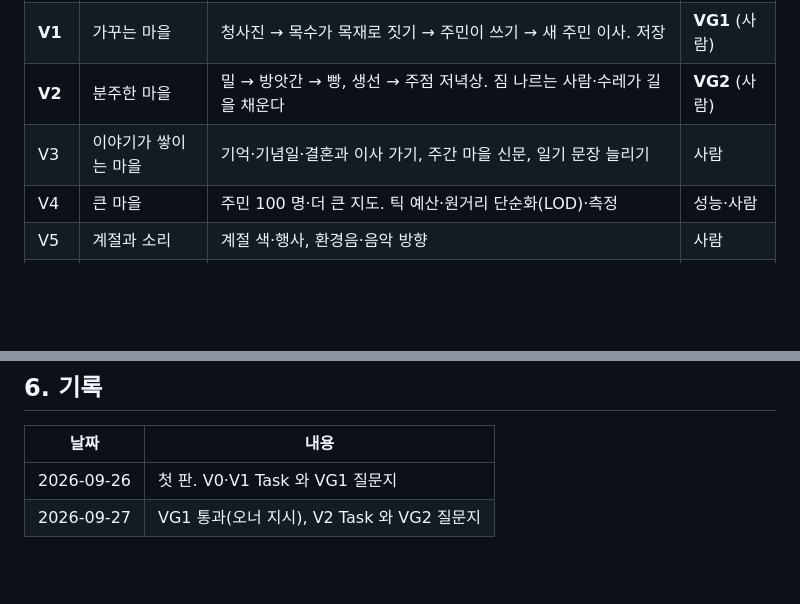
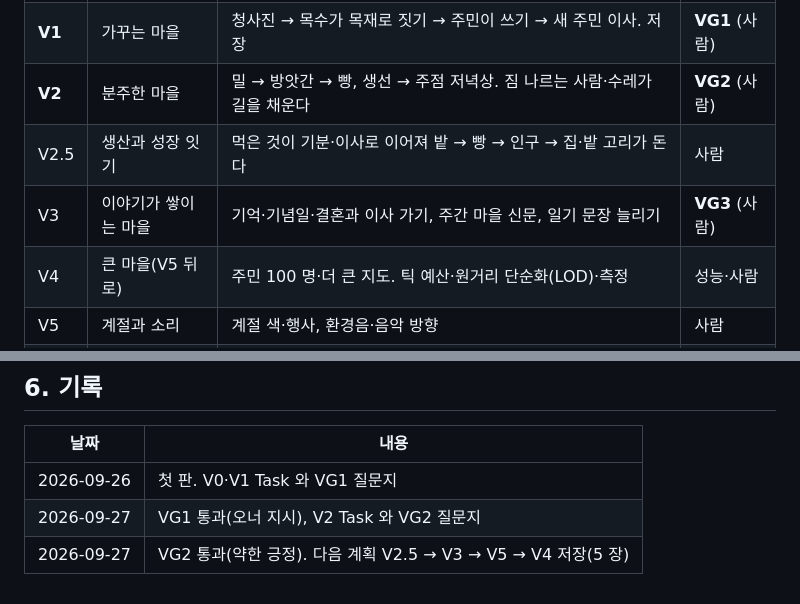
Before and after one commit to seniya/game-town-builder, a Markdown page: docs/dotori/TASKS.md, 2 parts joined by grey strips. Drawn GitHub-style; blank space fills up the shorter version.

```diff
--- a/docs/dotori/TASKS.md
+++ b/docs/dotori/TASKS.md
@@ -15,8 +15,9 @@ Related: [DESIGN](DESIGN.md), [SPEC](SPEC.md), [ARCHITECTURE](ARCHITECTURE.md),
 | **V0** | 이식 | 시험판 규칙을 TS 본 코드(`src/dotori/`)로 옮기고 시험으로 묶는다. 같은 3D 마을이 뜬다 | 자동 시험 |
 | **V1** | 가꾸는 마을 | 청사진 → 목수가 목재로 짓기 → 주민이 쓰기 → 새 주민 이사. 저장 | **VG1** (사람) |
 | **V2** | 분주한 마을 | 밀 → 방앗간 → 빵, 생선 → 주점 저녁상. 짐 나르는 사람·수레가 길을 채운다 | **VG2** (사람) |
-| V3 | 이야기가 쌓이는 마을 | 기억·기념일·결혼과 이사 가기, 주간 마을 신문, 일기 문장 늘리기 | 사람 |
-| V4 | 큰 마을 | 주민 100 명·더 큰 지도. 틱 예산·원거리 단순화(LOD)·측정 | 성능·사람 |
+| V2.5 | 생산과 성장 잇기 | 먹은 것이 기분·이사로 이어져 밭 → 빵 → 인구 → 집·밭 고리가 돈다 | 사람 |
+| V3 | 이야기가 쌓이는 마을 | 기억·기념일·결혼과 이사 가기, 주간 마을 신문, 일기 문장 늘리기 | **VG3** (사람) |
+| V4 | 큰 마을(V5 뒤로) | 주민 100 명·더 큰 지도. 틱 예산·원거리 단순화(LOD)·측정 | 성능·사람 |
 | V5 | 계절과 소리 | 계절 색·행사, 환경음·음악 방향 | 사람 |
 | 병행 | 동작 | 행동별 동작 다듬기(오너가 재미의 핵심으로 꼽음, 메모리) | 사람 |
 
@@ -96,3 +136,4 @@ V1 다듬기, 성능 구조(V4 의 측정 도구), 동작 다듬기처럼 방향
 | --- | --- |
 | 2026-09-26 | 첫 판. V0·V1 Task 와 VG1 질문지 |
 | 2026-09-27 | VG1 통과(오너 지시), V2 Task 와 VG2 질문지 |
+| 2026-09-27 | VG2 통과(약한 긍정). 다음 계획 V2.5 → V3 → V5 → V4 저장(5 장) |
```
Also changed, not shown: other parts of docs/dotori/TASKS.md (+43 -4 lines), docs/README.md (+1 -1 lines), docs/state/2026-09-27_0330-next-plan-handoff.md (added, +28 -0 lines).
